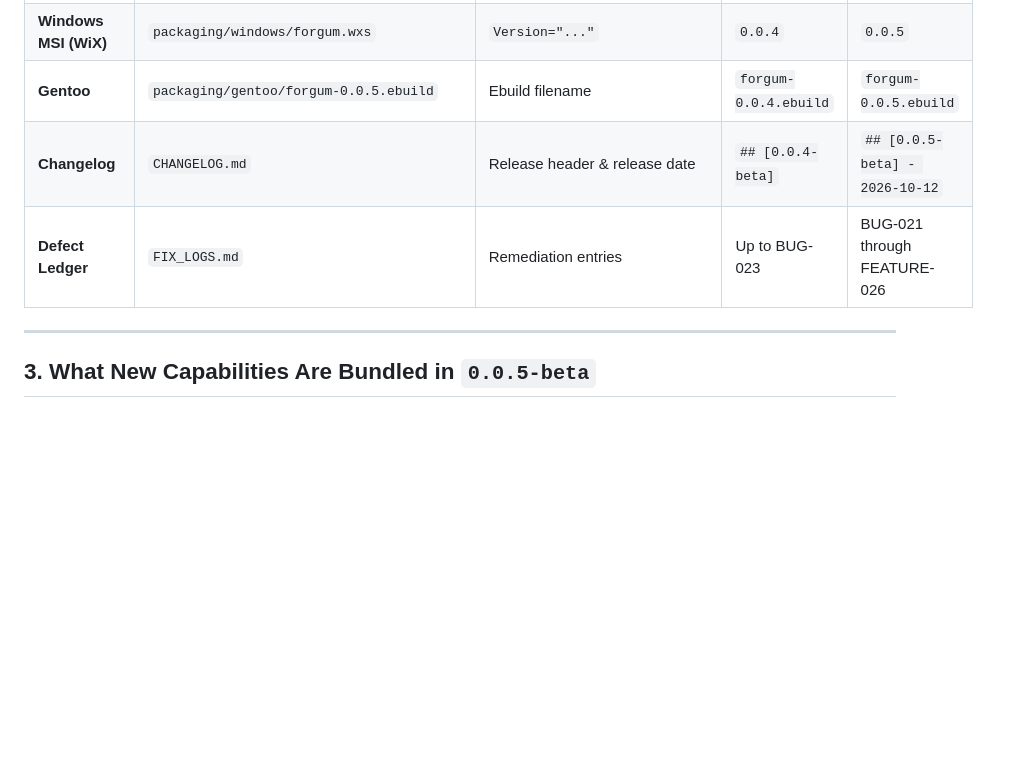
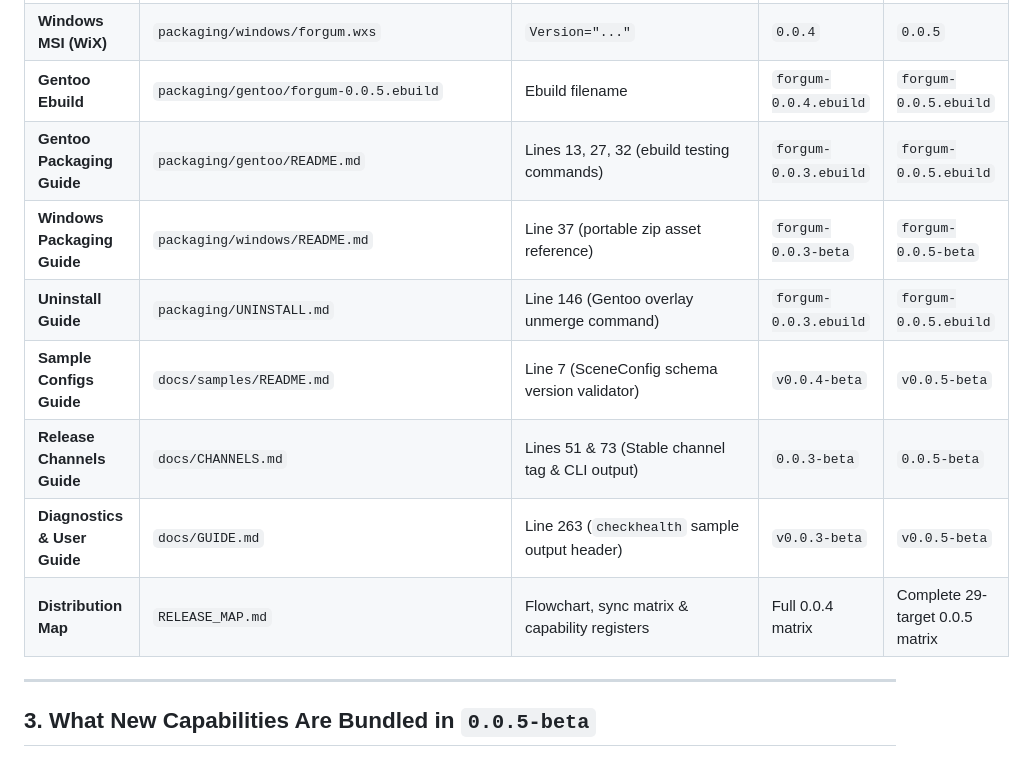
Before and after one commit to HKDevLoops/Forgum, a Markdown page: RELEASE_MAP.md, the part around one of its changes. Rendered like a GitHub page; blank space fills up the shorter version.

```diff
--- a/RELEASE_MAP.md
+++ b/RELEASE_MAP.md
@@ -69,7 +80,12 @@ flowchart TD
 | **Windows MSI (WiX)** | `packaging/windows/forgum.wxs` | `Version="..."` | `0.0.4` | `0.0.5` |
-| **Gentoo** | `packaging/gentoo/forgum-0.0.5.ebuild` | Ebuild filename | `forgum-0.0.4.ebuild` | `forgum-0.0.5.ebuild` |
-| **Changelog** | `CHANGELOG.md` | Release header & release date | `## [0.0.4-beta]` | `## [0.0.5-beta] - 2026-10-12` |
-| **Defect Ledger** | `FIX_LOGS.md` | Remediation entries | Up to BUG-023 | BUG-021 through FEATURE-026 |
+| **Gentoo Ebuild** | `packaging/gentoo/forgum-0.0.5.ebuild` | Ebuild filename | `forgum-0.0.4.ebuild` | `forgum-0.0.5.ebuild` |
+| **Gentoo Packaging Guide** | `packaging/gentoo/README.md` | Lines 13, 27, 32 (ebuild testing commands) | `forgum-0.0.3.ebuild` | `forgum-0.0.5.ebuild` |
+| **Windows Packaging Guide** | `packaging/windows/README.md` | Line 37 (portable zip asset reference) | `forgum-0.0.3-beta` | `forgum-0.0.5-beta` |
+| **Uninstall Guide** | `packaging/UNINSTALL.md` | Line 146 (Gentoo overlay unmerge command) | `forgum-0.0.3.ebuild` | `forgum-0.0.5.ebuild` |
+| **Sample Configs Guide** | `docs/samples/README.md` | Line 7 (SceneConfig schema version validator) | `v0.0.4-beta` | `v0.0.5-beta` |
+| **Release Channels Guide** | `docs/CHANNELS.md` | Lines 51 & 73 (Stable channel tag & CLI output) | `0.0.3-beta` | `0.0.5-beta` |
+| **Diagnostics & User Guide** | `docs/GUIDE.md` | Line 263 (`checkhealth` sample output header) | `v0.0.3-beta` | `v0.0.5-beta` |
+| **Distribution Map** | `RELEASE_MAP.md` | Flowchart, sync matrix & capability registers | Full 0.0.4 matrix | Complete 29-target 0.0.5 matrix |
 
 ---
 
```
Also changed, not shown: other parts of RELEASE_MAP.md (+29 -18 lines).
